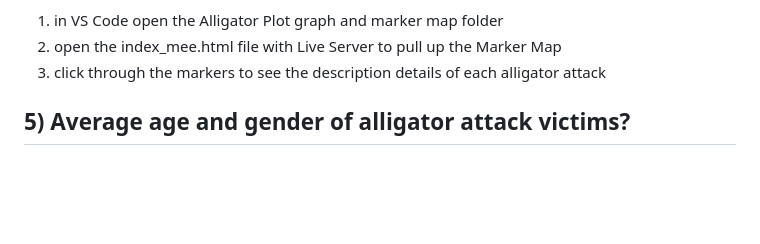
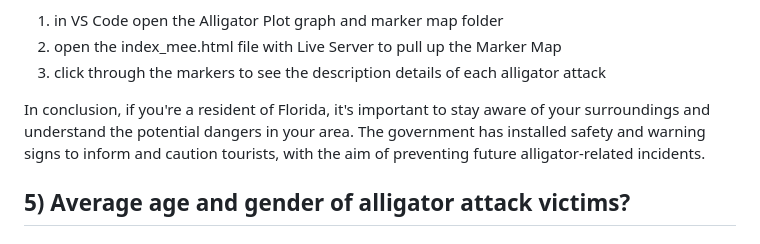
Before and after one commit to jmethao/Project_3, a Markdown page: README.md, the part around the change. Drawn GitHub-style; blank space fills up the shorter version.

Commit message:
Update README.md
Mee added conclusion to her questions.

```diff
--- a/README.md
+++ b/README.md
@@ -87,6 +87,7 @@ Directions for the Marker Map:
 2. open the index_mee.html file with Live Server to pull up the Marker Map
 3. click through the markers to see the description details of each alligator attack
 
+In conclusion, if you're a resident of Florida, it's important to stay aware of your surroundings and understand the potential dangers in your area. The government has installed safety and warning signs to inform and caution tourists, with the aim of preventing future alligator-related incidents.
 
 ## **5) Average age and gender of alligator attack victims?**
 
```
